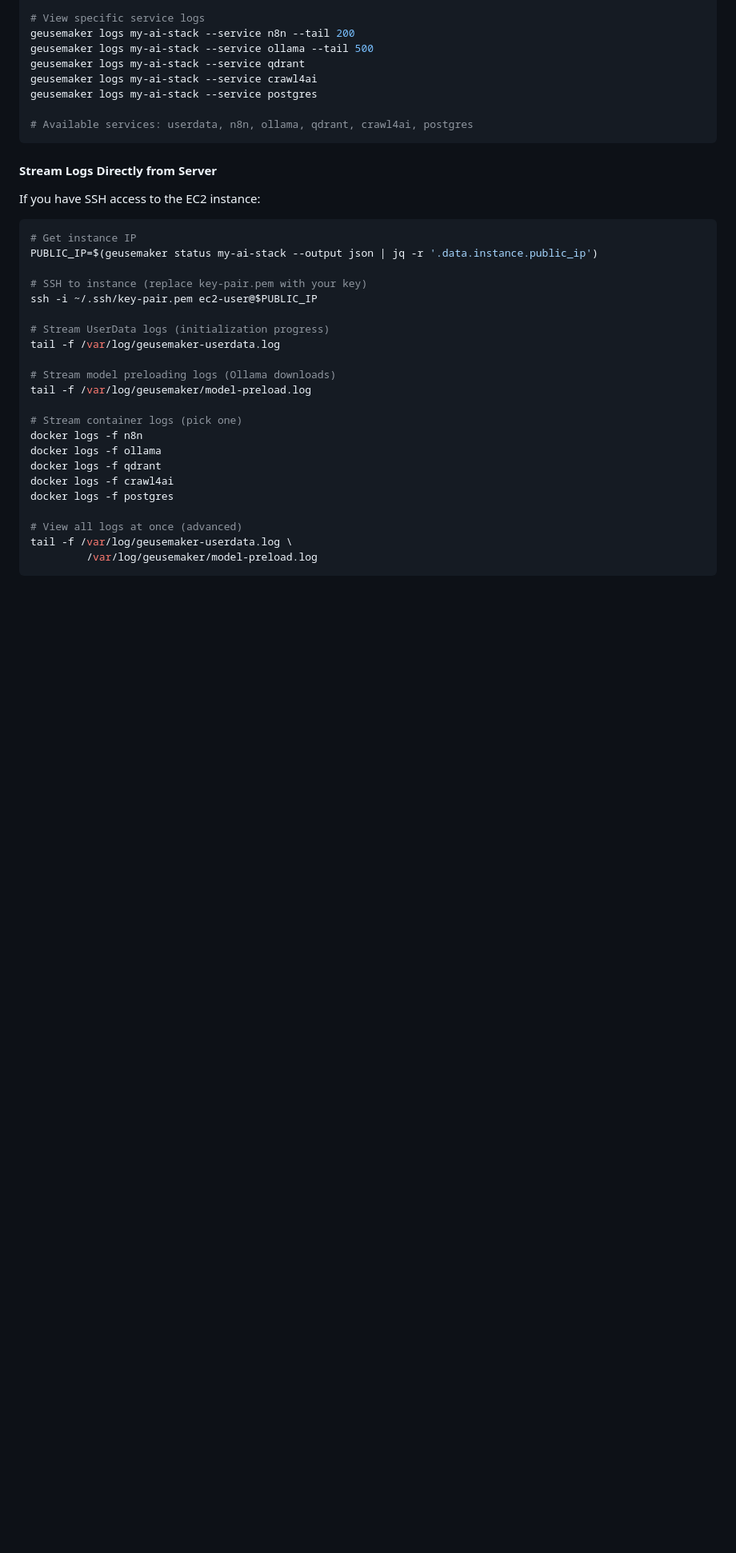
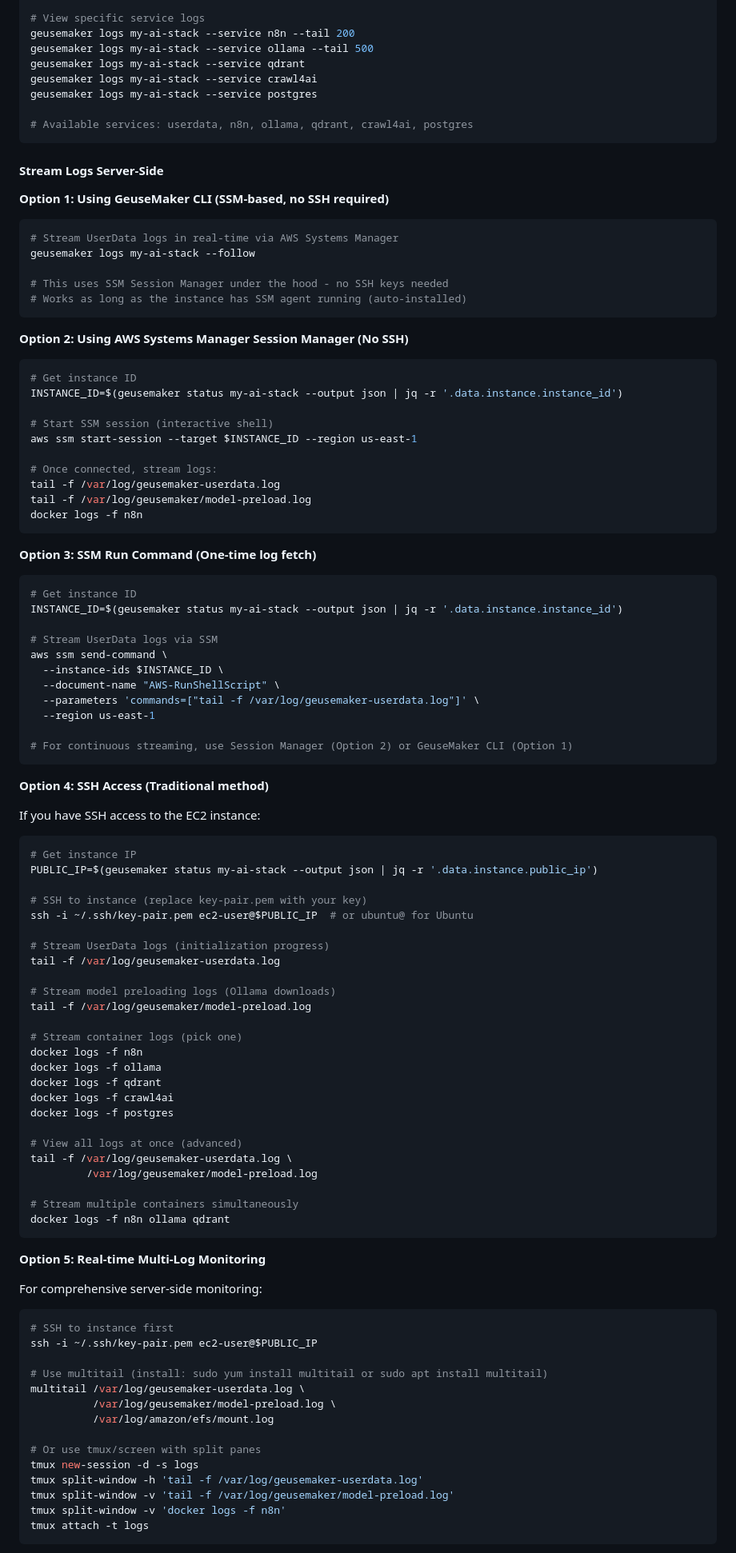
Before and after one commit to michael-pittman/GEUSEMAKER, a Markdown page: README.md, the part around one of its changes. Shown at 80% size. Rendered like a GitHub page; blank space fills up the shorter version.

Commit message:
Enhance README.md with detailed server-side log streaming options
- Updated the "Stream Logs" section to provide multiple methods for real-time log monitoring, including GeuseMaker CLI, AWS Systems Manager, and SSH access.
- Added comprehensive instructions for using multitail and tmux for advanced log monitoring.
- Clarified recommended approaches for deployment and post-deployment debugging.

````diff
--- a/README.md
+++ b/README.md
@@ -182,7 +182,50 @@ geusemaker logs my-ai-stack --service postgres
 # Available services: userdata, n8n, ollama, qdrant, crawl4ai, postgres
 ```
 
-#### Stream Logs Directly from Server
+#### Stream Logs Server-Side
+
+**Option 1: Using GeuseMaker CLI (SSM-based, no SSH required)**
+
+```bash
+# Stream UserData logs in real-time via AWS Systems Manager
+geusemaker logs my-ai-stack --follow
+
+# This uses SSM Session Manager under the hood - no SSH keys needed
+# Works as long as the instance has SSM agent running (auto-installed)
+```
+
+**Option 2: Using AWS Systems Manager Session Manager (No SSH)**
+
+```bash
+# Get instance ID
+INSTANCE_ID=$(geusemaker status my-ai-stack --output json | jq -r '.data.instance.instance_id')
+
+# Start SSM session (interactive shell)
+aws ssm start-session --target $INSTANCE_ID --region us-east-1
+
+# Once connected, stream logs:
+tail -f /var/log/geusemaker-userdata.log
+tail -f /var/log/geusemaker/model-preload.log
+docker logs -f n8n
+```
+
+**Option 3: SSM Run Command (One-time log fetch)**
+
+```bash
+# Get instance ID
+INSTANCE_ID=$(geusemaker status my-ai-stack --output json | jq -r '.data.instance.instance_id')
+
+# Stream UserData logs via SSM
+aws ssm send-command \
+  --instance-ids $INSTANCE_ID \
+  --document-name "AWS-RunShellScript" \
+  --parameters 'commands=["tail -f /var/log/geusemaker-userdata.log"]' \
+  --region us-east-1
+
+# For continuous streaming, use Session Manager (Option 2) or GeuseMaker CLI (Option 1)
+```
+
+**Option 4: SSH Access (Traditional method)**
 
 If you have SSH access to the EC2 instance:
 
@@ -191,7 +234,7 @@ If you have SSH access to the EC2 instance:
 PUBLIC_IP=$(geusemaker status my-ai-stack --output json | jq -r '.data.instance.public_ip')
 
 # SSH to instance (replace key-pair.pem with your key)
-ssh -i ~/.ssh/key-pair.pem ec2-user@$PUBLIC_IP
+ssh -i ~/.ssh/key-pair.pem ec2-user@$PUBLIC_IP  # or ubuntu@ for Ubuntu
 
 # Stream UserData logs (initialization progress)
 tail -f /var/log/geusemaker-userdata.log
@@ -209,4 +252,29 @@ docker logs -f postgres
 # View all logs at once (advanced)
 tail -f /var/log/geusemaker-userdata.log \
          /var/log/geusemaker/model-preload.log
+
+# Stream multiple containers simultaneously
+docker logs -f n8n ollama qdrant
 ```
+
+**Option 5: Real-time Multi-Log Monitoring**
+
+For comprehensive server-side monitoring:
+
+```bash
+# SSH to instance first
+ssh -i ~/.ssh/key-pair.pem ec2-user@$PUBLIC_IP
+
+# Use multitail (install: sudo yum install multitail or sudo apt install multitail)
+multitail /var/log/geusemaker-userdata.log \
+          /var/log/geusemaker/model-preload.log \
+          /var/log/amazon/efs/mount.log
+
+# Or use tmux/screen with split panes
+tmux new-session -d -s logs
+tmux split-window -h 'tail -f /var/log/geusemaker-userdata.log'
+tmux split-window -v 'tail -f /var/log/geusemaker/model-preload.log'
+tmux split-window -v 'docker logs -f n8n'
+tmux attach -t logs
+```
+
````
Also changed, not shown: other parts of README.md (+4 -0 lines), docs/stories/6.5.credential-rotation-security-patches.md (line endings or trailing spaces).
